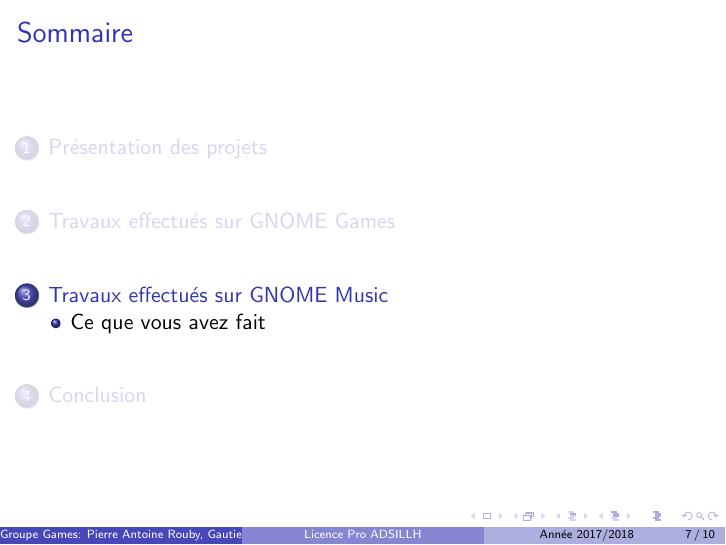
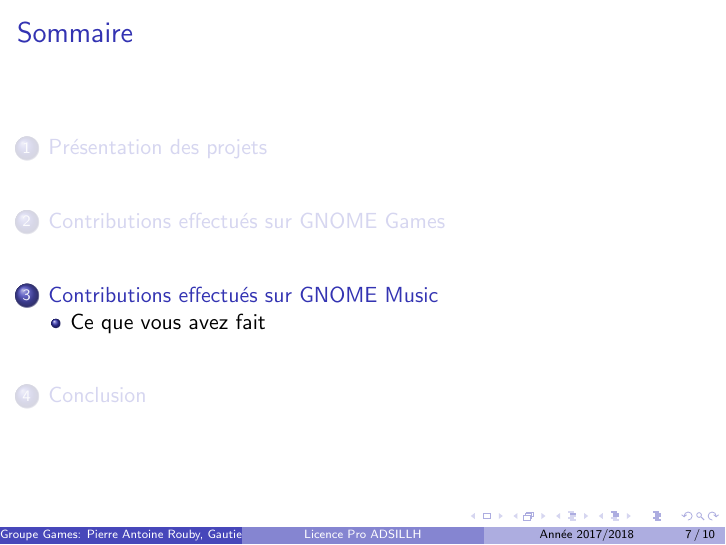
Before and after one commit to RoubyPA/ADSILLH_GNOME_Project, LaTeX slides (latex/presentation/diapo.tex): page 7 of 10. Compiled offline with pdfLaTeX.

Commit message:
Traveaux => Contributions

```diff
--- a/latex/presentation/diapo.tex
+++ b/latex/presentation/diapo.tex
@@ -51,7 +51,7 @@
   \end{itemize}
 \end{frame}
 
-\section{Travaux effectués sur GNOME Music}
+\section{Contributions effectués sur GNOME Music}
 \subsection{Ce que vous avez fait}
 \begin{frame}
   \frametitle{}
```
Also changed, not shown: latex/presentation/diapo.tex (2 more changed lines).
